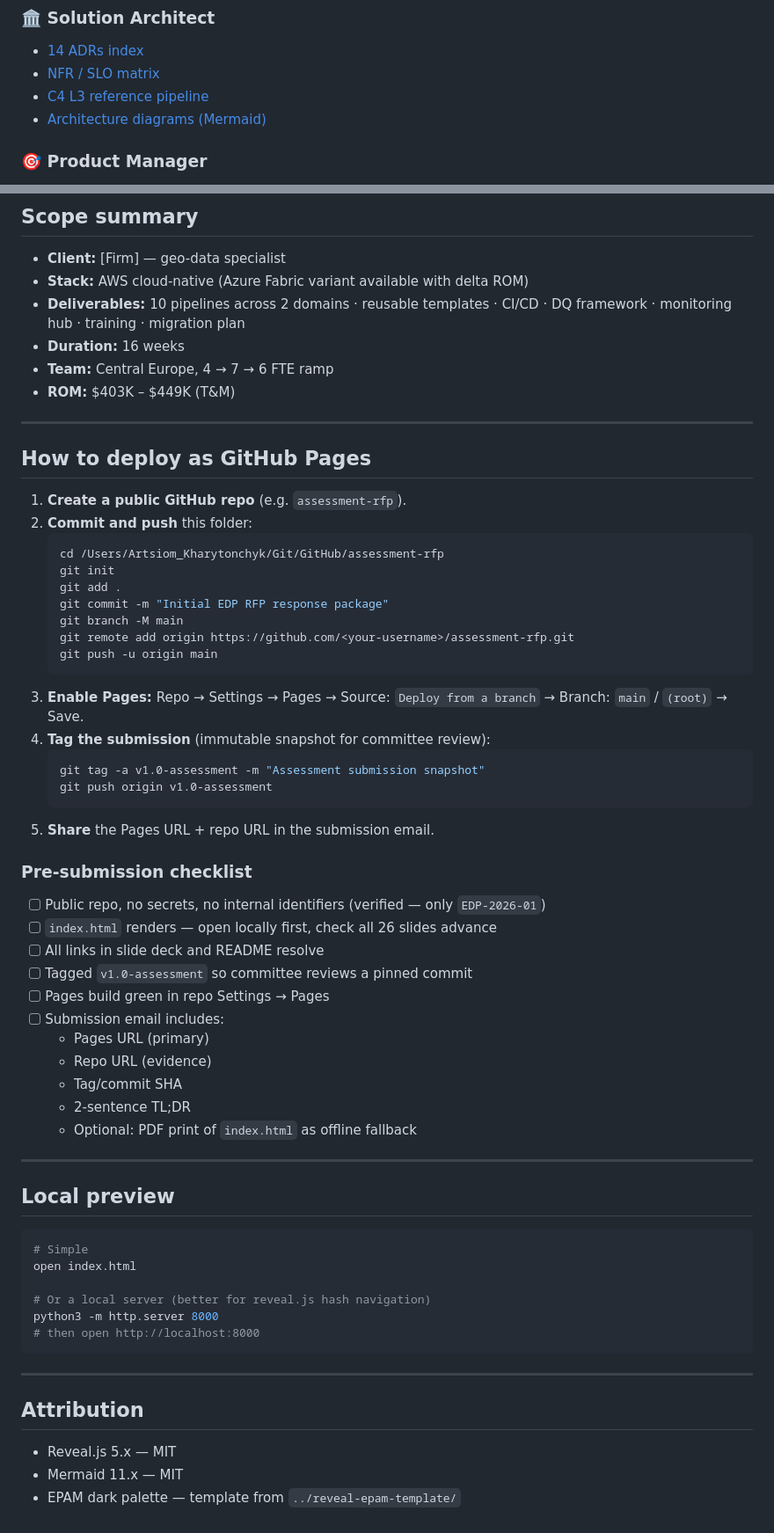
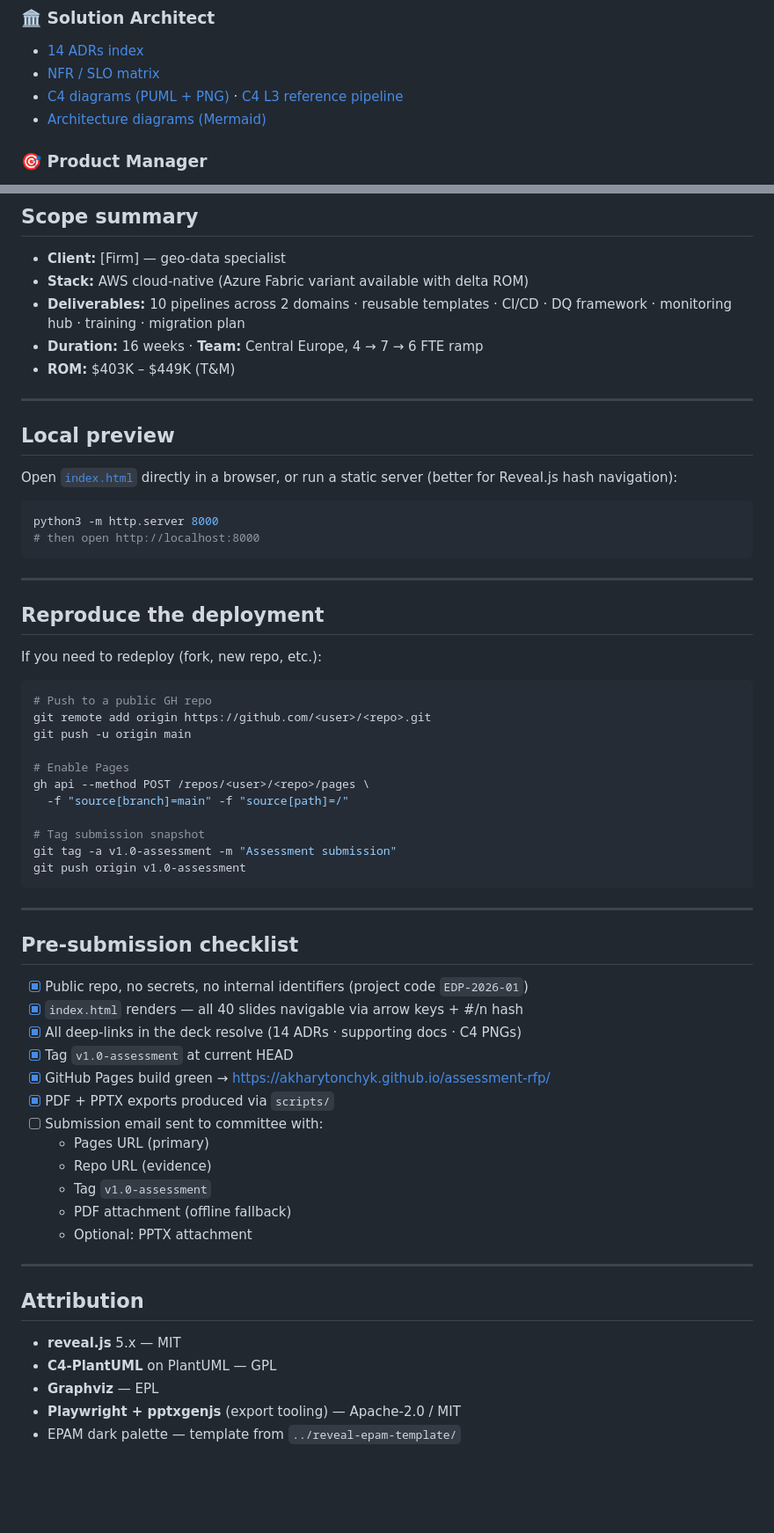
Before and after one commit to AKharytonchyk/assessment-rfp, a Markdown page: README.md, 2 parts joined by grey strips. Shown at 88% size. Drawn GitHub-style; blank space fills up the shorter version.

Commit message:
README: point primary link to GitHub Pages, refresh post-deployment state
Fixes:
- Primary link was ./index.html (raw file on github.com, no reveal.js
  runtime) — now https://akharytonchyk.github.io/assessment-rfp/ (live
  deployed deck)
- '[GitHub Pages URL once deployed]' placeholder never filled — now
  the actual URL
- Slide count '26 slides + Appendix B' (stale) → '40 slides +
  Appendix B'
- 'How to deploy as GitHub Pages' section (already deployed, obsolete)
  → 'Reproduce the deployment' concise section for forks/re-hosts
- C4 L3 link pointed at .mmd file — now points at authoritative PUML
  version in docs/architecture/c4/

Additions:
- Section on offline fallbacks (PDF + PPTX via scripts/)
- Submission-snapshot tag link
- Updated pre-submission checklist with ✓ for completed items

````diff
--- a/README.md
+++ b/README.md
@@ -29,7 +49,7 @@ Navigation — arrow keys; `Esc`/`O` overview; `F` fullscreen; `.` pause screen.
 ### 🏛️ Solution Architect
 - [14 ADRs index](./docs/architecture/adr/README.md)
 - [NFR / SLO matrix](./docs/architecture/nfr-slo-matrix.md)
-- [C4 L3 reference pipeline](./docs/architecture/c4-component-reference-pipeline.mmd)
+- [C4 diagrams (PUML + PNG)](./docs/architecture/c4/) · [C4 L3 reference pipeline](./docs/architecture/c4/c4-component-pipeline.puml)
 - [Architecture diagrams (Mermaid)](./docs/architecture/)
 
 ### 🎯 Product Manager
@@ -68,64 +88,63 @@ Navigation — arrow keys; `Esc`/`O` overview; `F` fullscreen; `.` pause screen.
 - **Client:** [Firm] — geo-data specialist
 - **Stack:** AWS cloud-native (Azure Fabric variant available with delta ROM)
 - **Deliverables:** 10 pipelines across 2 domains · reusable templates · CI/CD · DQ framework · monitoring hub · training · migration plan
-- **Duration:** 16 weeks
-- **Team:** Central Europe, 4 → 7 → 6 FTE ramp
+- **Duration:** 16 weeks · **Team:** Central Europe, 4 → 7 → 6 FTE ramp
 - **ROM:** $403K – $449K (T&M)
-
----
-
-## How to deploy as GitHub Pages
-
-1. **Create a public GitHub repo** (e.g. `assessment-rfp`).
-2. **Commit and push** this folder:
-   ```bash
-   cd /Users/Artsiom_Kharytonchyk/Git/GitHub/assessment-rfp
-   git init
-   git add .
-   git commit -m "Initial EDP RFP response package"
-   git branch -M main
-   git remote add origin https://github.com/<your-username>/assessment-rfp.git
-   git push -u origin main
-   ```
-3. **Enable Pages:** Repo → Settings → Pages → Source: `Deploy from a branch` → Branch: `main` / `(root)` → Save.
-4. **Tag the submission** (immutable snapshot for committee review):
-   ```bash
-   git tag -a v1.0-assessment -m "Assessment submission snapshot"
-   git push origin v1.0-assessment
-   ```
-5. **Share** the Pages URL + repo URL in the submission email.
-
-### Pre-submission checklist
-
-- [ ] Public repo, no secrets, no internal identifiers (verified — only `EDP-2026-01`)
-- [ ] `index.html` renders — open locally first, check all 26 slides advance
-- [ ] All links in slide deck and README resolve
-- [ ] Tagged `v1.0-assessment` so committee reviews a pinned commit
-- [ ] Pages build green in repo Settings → Pages
-- [ ] Submission email includes:
-  - Pages URL (primary)
-  - Repo URL (evidence)
-  - Tag/commit SHA
-  - 2-sentence TL;DR
-  - Optional: PDF print of `index.html` as offline fallback
 
 ---
 
 ## Local preview
 
+Open [`index.html`](./index.html) directly in a browser, or run a static server (better for Reveal.js hash navigation):
+
 ```bash
-# Simple
-open index.html
-
-# Or a local server (better for reveal.js hash navigation)
 python3 -m http.server 8000
 # then open http://localhost:8000
 ```
 
 ---
 
+## Reproduce the deployment
+
+If you need to redeploy (fork, new repo, etc.):
+
+```bash
+# Push to a public GH repo
+git remote add origin https://github.com/<user>/<repo>.git
+git push -u origin main
+
+# Enable Pages
+gh api --method POST /repos/<user>/<repo>/pages \
+  -f "source[branch]=main" -f "source[path]=/"
+
+# Tag submission snapshot
+git tag -a v1.0-assessment -m "Assessment submission"
+git push origin v1.0-assessment
+```
+
+---
+
+## Pre-submission checklist
+
+- [x] Public repo, no secrets, no internal identifiers (project code `EDP-2026-01`)
+- [x] `index.html` renders — all 40 slides navigable via arrow keys + #/n hash
+- [x] All deep-links in the deck resolve (14 ADRs · supporting docs · C4 PNGs)
+- [x] Tag `v1.0-assessment` at current HEAD
+- [x] GitHub Pages build green → https://akharytonchyk.github.io/assessment-rfp/
+- [x] PDF + PPTX exports produced via `scripts/`
+- [ ] Submission email sent to committee with:
+  - Pages URL (primary)
+  - Repo URL (evidence)
+  - Tag `v1.0-assessment`
+  - PDF attachment (offline fallback)
+  - Optional: PPTX attachment
+
+---
+
 ## Attribution
 
-- Reveal.js 5.x — MIT
-- Mermaid 11.x — MIT
+- **reveal.js** 5.x — MIT
+- **C4-PlantUML** on PlantUML — GPL
+- **Graphviz** — EPL
+- **Playwright + pptxgenjs** (export tooling) — Apache-2.0 / MIT
 - EPAM dark palette — template from `../reveal-epam-template/`
````
Also changed, not shown: other parts of README.md (+26 -6 lines).
